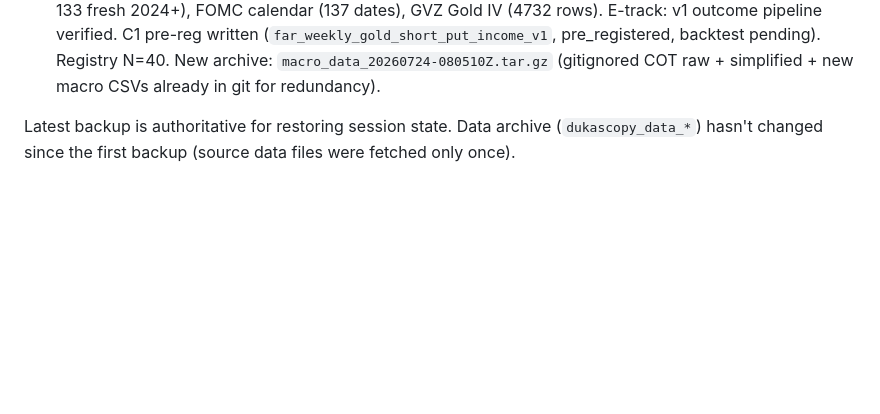
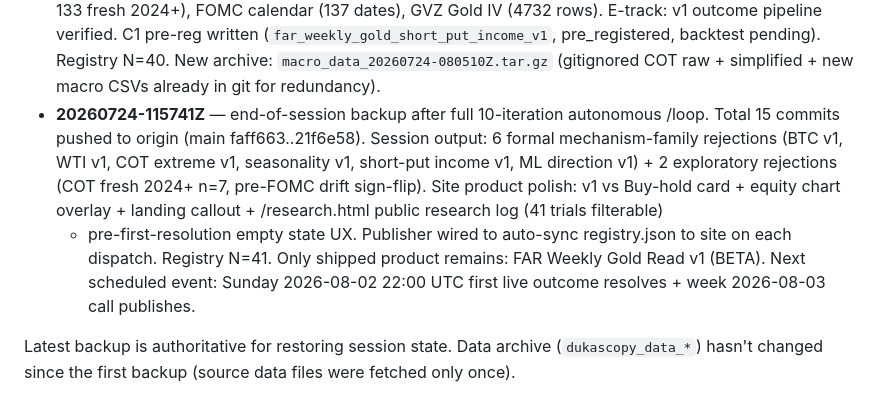
Before and after one commit to dayfartrade/north, a Markdown page: backups/BACKUP_README.md, the part around the change. Drawn GitHub-style; blank space fills up the shorter version.

Commit message:
Update BACKUP_README with 2026-07-24 end-of-session snapshot
Backup 20260724-115741Z (memory + vps_state + macro_data).

Session close: 15 commits pushed to origin (faff663..21f6e58).
10 loop iterations autonomous execution.

Deliverables:
  Research: 6 formal + 2 exploratory rejections (all mechanism
    families from user brief tested + rejected)
  Data: COT 2010-2026, FOMC 2010-2026, GVZ Gold IV 2008-2026
  Product polish: v1 vs Buy-hold card + equity overlay chart +
    landing callout + /research.html public research log +
    pre-first-resolution empty state UX
  Publisher: auto-syncs registry.json to site on each dispatch
  Registry: N=41

Only shipped product remains: FAR Weekly Gold Read v1 (BETA).
Next event: Sunday 2026-08-02 22:00 UTC first live outcome.

```diff
--- a/backups/BACKUP_README.md
+++ b/backups/BACKUP_README.md
@@ -88,6 +88,19 @@ tar xzf backups/memory_*.tar.gz -C /c/Users/farha/.claude/projects/C--golddaytra
   pending). Registry N=40.
   New archive: `macro_data_20260724-080510Z.tar.gz` (gitignored COT
   raw + simplified + new macro CSVs already in git for redundancy).
+- **20260724-115741Z** — end-of-session backup after full 10-iteration
+  autonomous /loop. Total 15 commits pushed to origin (main
+  faff663..21f6e58). Session output: 6 formal mechanism-family
+  rejections (BTC v1, WTI v1, COT extreme v1, seasonality v1,
+  short-put income v1, ML direction v1) + 2 exploratory rejections
+  (COT fresh 2024+ n=7, pre-FOMC drift sign-flip). Site product
+  polish: v1 vs Buy-hold card + equity chart overlay + landing
+  callout + /research.html public research log (41 trials filterable)
+  + pre-first-resolution empty state UX. Publisher wired to auto-sync
+  registry.json to site on each dispatch. Registry N=41.
+  Only shipped product remains: FAR Weekly Gold Read v1 (BETA).
+  Next scheduled event: Sunday 2026-08-02 22:00 UTC first live
+  outcome resolves + week 2026-08-03 call publishes.
 
 Latest backup is authoritative for restoring session state.
 Data archive (`dukascopy_data_*`) hasn't changed since the first backup
```
